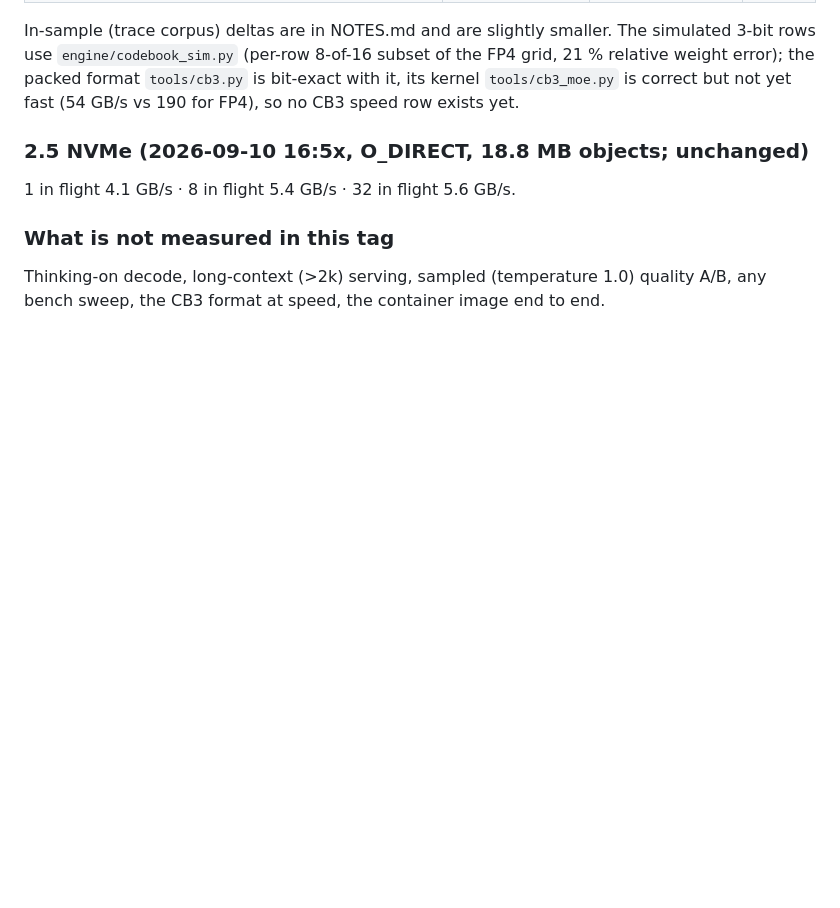
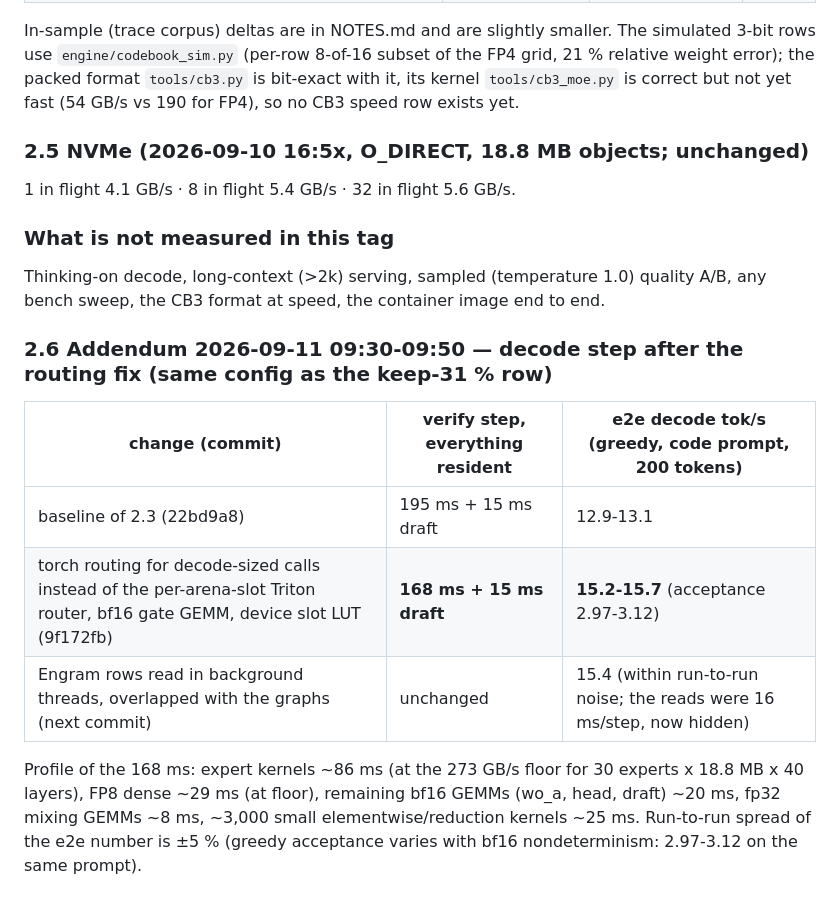
Before and after one commit to 0xBakeer/deepseek-v41-flash-spark, a Markdown page: RESULTS.md, the part around the change. GitHub-like rendering; blank space fills up the shorter version.

Commit message:
Results/notes: routing fix and engram overlap (resident 15.4-15.7 tok/s)

```diff
--- a/RESULTS.md
+++ b/RESULTS.md
@@ -237,3 +237,16 @@ not yet fast (54 GB/s vs 190 for FP4), so no CB3 speed row exists yet.
 ### What is not measured in this tag
 Thinking-on decode, long-context (>2k) serving, sampled (temperature 1.0) quality A/B, any bench
 sweep, the CB3 format at speed, the container image end to end.
+
+### 2.6 Addendum 2026-09-11 09:30-09:50 — decode step after the routing fix (same config as the keep-31 % row)
+
+| change (commit) | verify step, everything resident | e2e decode tok/s (greedy, code prompt, 200 tokens) |
+|---|---|---|
+| baseline of 2.3 (22bd9a8) | 195 ms + 15 ms draft | 12.9-13.1 |
+| torch routing for decode-sized calls instead of the per-arena-slot Triton router, bf16 gate GEMM, device slot LUT (9f172fb) | **168 ms + 15 ms draft** | **15.2-15.7** (acceptance 2.97-3.12) |
+| Engram rows read in background threads, overlapped with the graphs (next commit) | unchanged | 15.4 (within run-to-run noise; the reads were 16 ms/step, now hidden) |
+
+Profile of the 168 ms: expert kernels ~86 ms (at the 273 GB/s floor for 30 experts x 18.8 MB x 40
+layers), FP8 dense ~29 ms (at floor), remaining bf16 GEMMs (wo_a, head, draft) ~20 ms, fp32 mixing
+GEMMs ~8 ms, ~3,000 small elementwise/reduction kernels ~25 ms. Run-to-run spread of the e2e number
+is ±5 % (greedy acceptance varies with bf16 nondeterminism: 2.97-3.12 on the same prompt).
```
Also changed, not shown: NOTES.md (+12 -0 lines).
